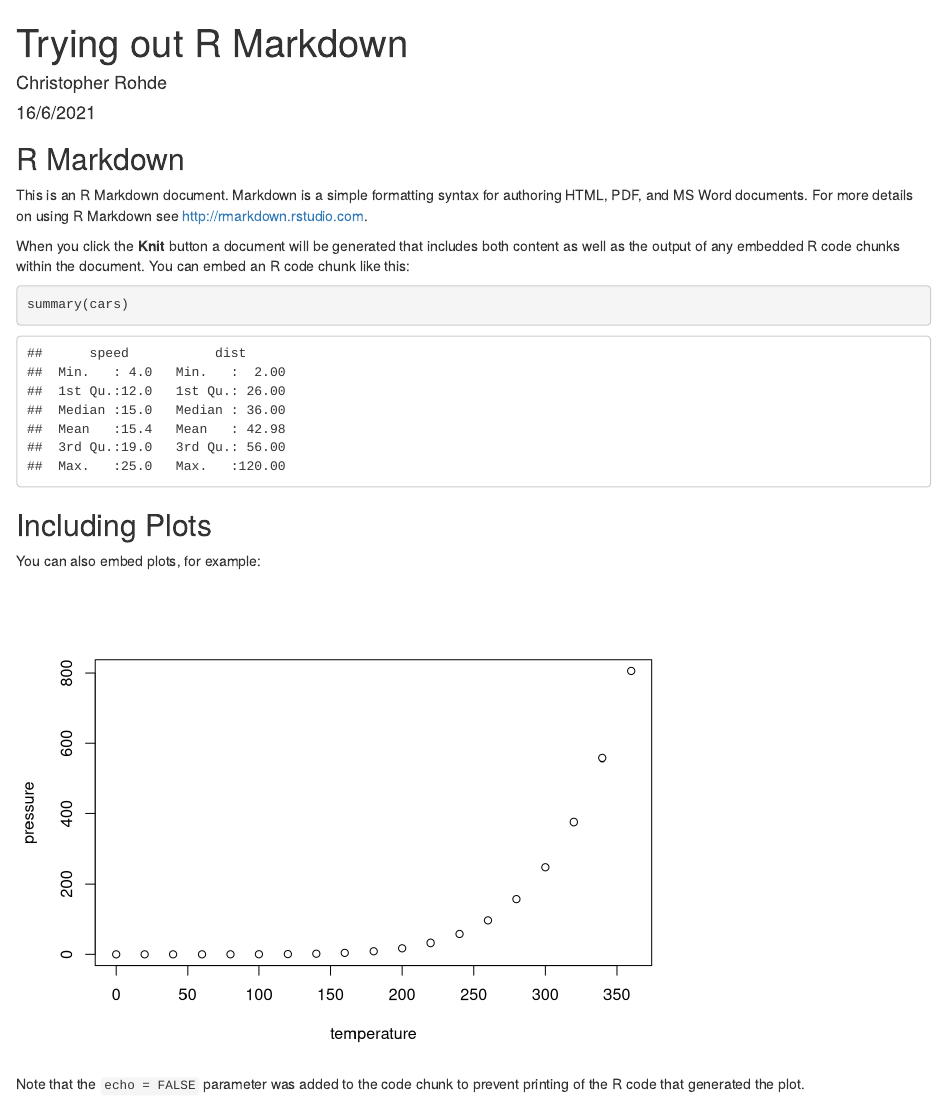
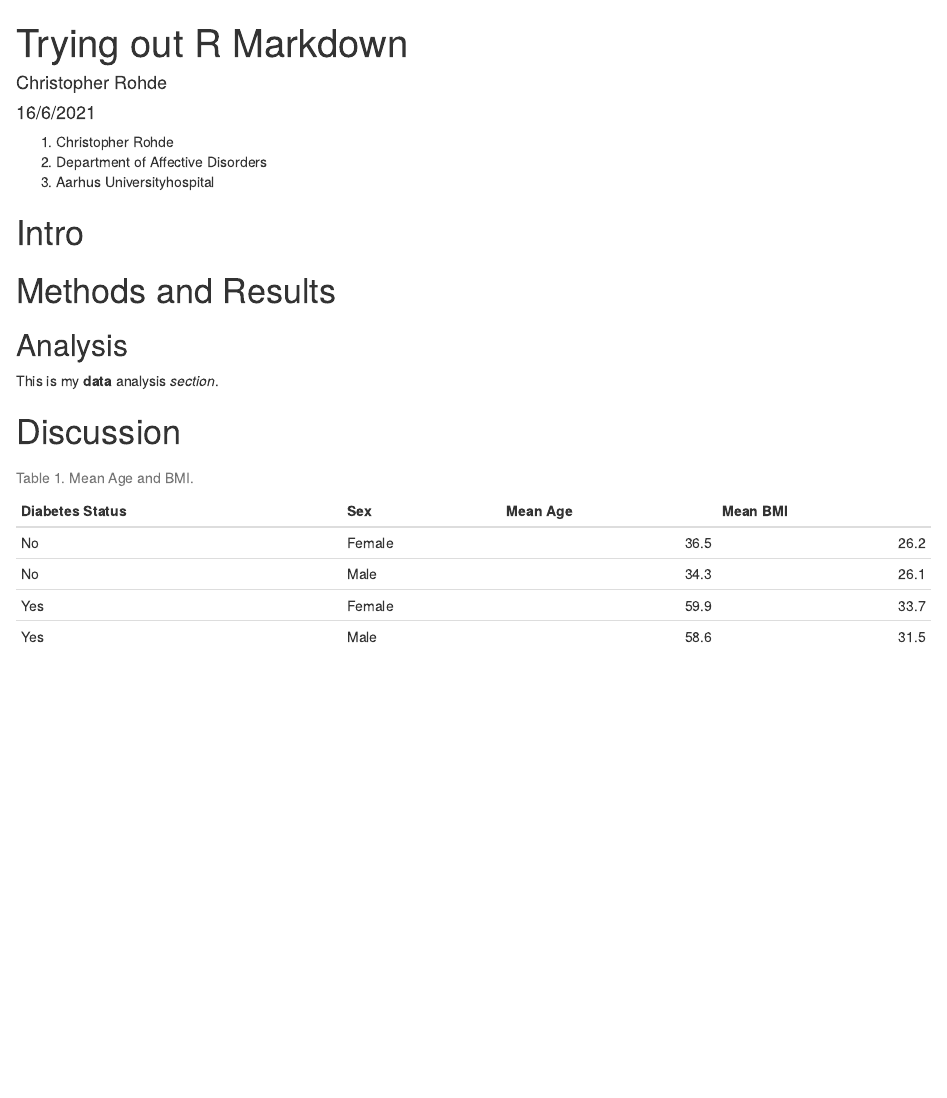
Before and after one commit to stoffferrohde1/LearningR, an R Markdown document (doc/exercises.Rmd): the page in a window 1100 px wide, from its top. Rendered offline with R 4.5, knitr and Pandoc, with nearby package versions; drawn as R Markdown's standard HTML page in place of the format the file asks for.

Commit message:
new stuf

````diff
--- a/doc/exercises.Rmd
+++ b/doc/exercises.Rmd
@@ -5,26 +5,35 @@ date: "16/6/2021"
 output: word_document
 ---
 
+1. Christopher Rohde
+2. Department of Affective Disorders
+3. Aarhus Universityhospital
+
+# Intro
+
+# Methods and Results
+
+## Analysis
+
+This is my **data** analysis *section*.
+
+# Discussion
+
 ```{r setup, include=FALSE}
-knitr::opts_chunk$set(echo = TRUE)
+source(here::here("R/package-loading.R"))
+load(here::here("data/nhanes_small.rda"))
 ```
 
-## R Markdown
-
-This is an R Markdown document. Markdown is a simple formatting syntax for authoring HTML, PDF, and MS Word documents. For more details on using R Markdown see <http://rmarkdown.rstudio.com>.
-
-When you click the **Knit** button a document will be generated that includes both content as well as the output of any embedded R code chunks within the document. You can embed an R code chunk like this:
-
-```{r cars}
-summary(cars)
+```{r prettier-table, echo = FALSE, message = FALSE}
+nhanes_small %>%
+    filter(!is.na(diabetes)) %>%
+    group_by(diabetes, sex) %>%
+    summarise(mean_age = mean(age, na.rm = TRUE),
+              mean_bmi = mean(bmi, na.rm = TRUE)) %>%
+    ungroup() %>%
+    mutate(mean_age = round(mean_age, 1),
+           mean_bmi = round(mean_bmi, 1),
+           sex = str_to_sentence(sex)) %>%
+    rename("Diabetes Status" = diabetes, Sex = sex, "Mean Age" = mean_age, "Mean BMI" = mean_bmi) %>%
+    knitr::kable(caption = "Table 1. Mean Age and BMI.")
 ```
-
-## Including Plots
-
-You can also embed plots, for example:
-
-```{r pressure, echo=FALSE}
-plot(pressure)
-```
-
-Note that the `echo = FALSE` parameter was added to the code chunk to prevent printing of the R code that generated the plot.
````
Also changed, not shown: doc/markdown-session.Rmd (+25 -18 lines), 5 other files.
